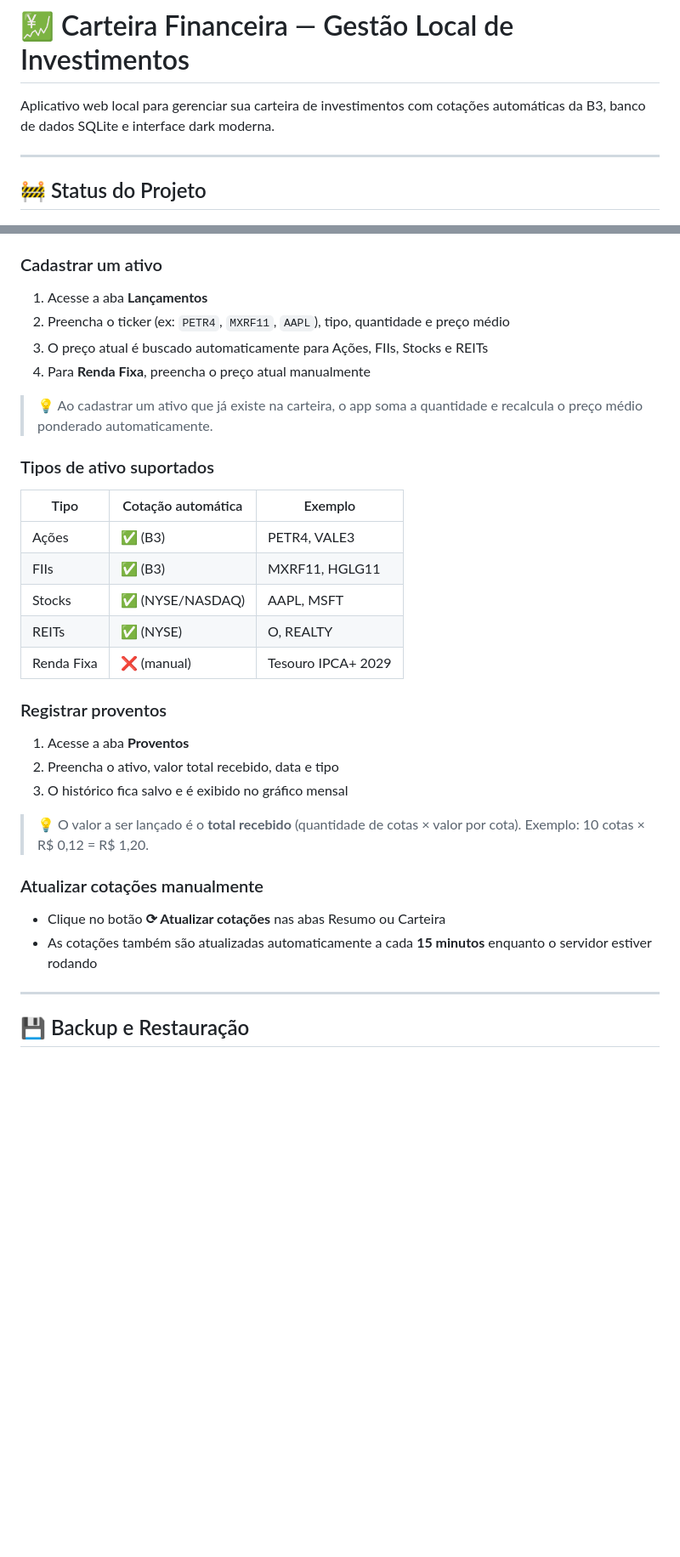
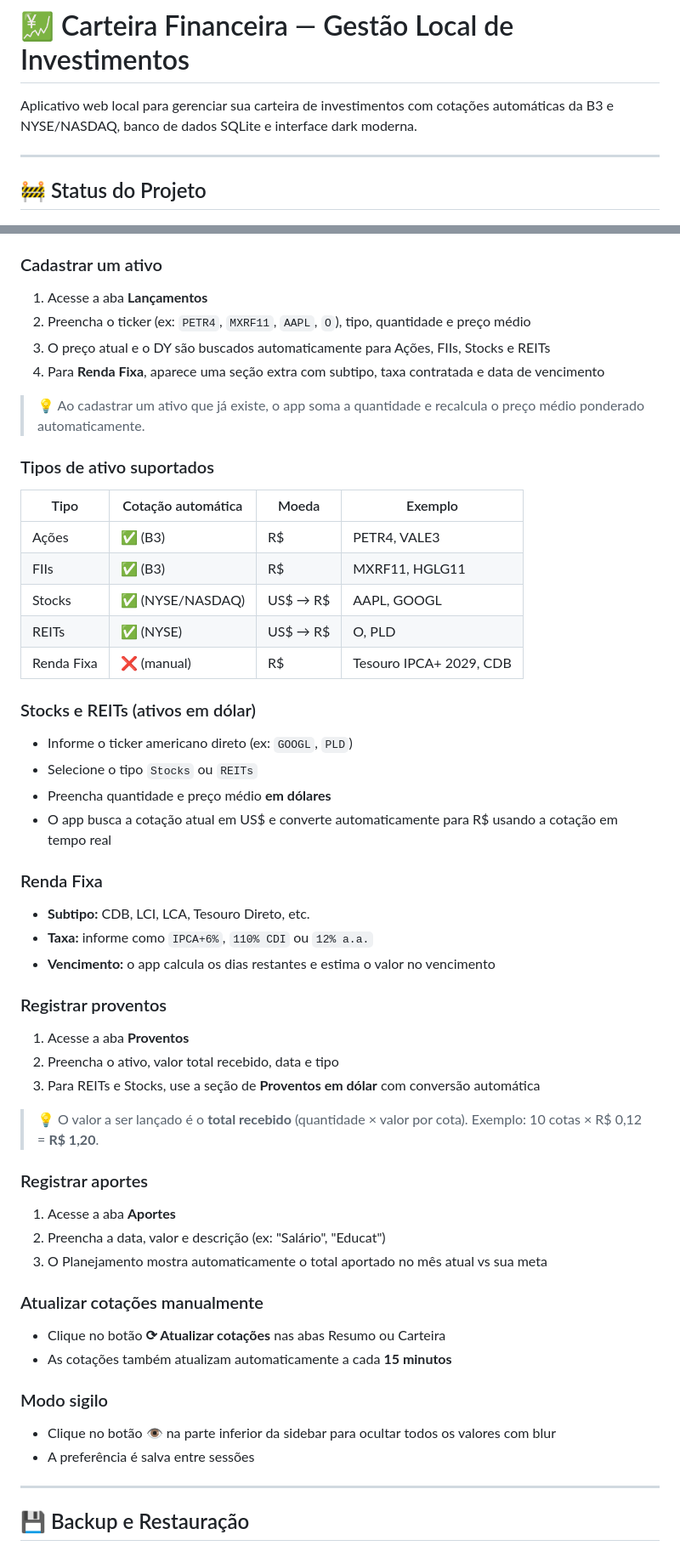
Before and after one commit to CaioSResende/CarteiraInvestimentos, a Markdown page: README.md, 2 parts joined by grey strips. Shown at 85% size. GitHub-like rendering; blank space fills up the shorter version.

Commit message:
Enhance README with new features and usage details
Updated project features and usage instructions in README.

```diff
--- a/README.md
+++ b/README.md
@@ -1,6 +1,6 @@
 # 💹 Carteira Financeira — Gestão Local de Investimentos
 
-Aplicativo web local para gerenciar sua carteira de investimentos com cotações automáticas da B3, banco de dados SQLite e interface dark moderna.
+Aplicativo web local para gerenciar sua carteira de investimentos com cotações automáticas da B3 e NYSE/NASDAQ, banco de dados SQLite e interface dark moderna.
 
 ---
 
@@ -134,32 +139,52 @@ carteira_app/
 
 ### Cadastrar um ativo
 1. Acesse a aba **Lançamentos**
-2. Preencha o ticker (ex: `PETR4`, `MXRF11`, `AAPL`), tipo, quantidade e preço médio
-3. O preço atual é buscado automaticamente para Ações, FIIs, Stocks e REITs
-4. Para **Renda Fixa**, preencha o preço atual manualmente
+2. Preencha o ticker (ex: `PETR4`, `MXRF11`, `AAPL`, `O`), tipo, quantidade e preço médio
+3. O preço atual e o DY são buscados automaticamente para Ações, FIIs, Stocks e REITs
+4. Para **Renda Fixa**, aparece uma seção extra com subtipo, taxa contratada e data de vencimento
 
-> 💡 Ao cadastrar um ativo que já existe na carteira, o app soma a quantidade e recalcula o preço médio ponderado automaticamente.
+> 💡 Ao cadastrar um ativo que já existe, o app soma a quantidade e recalcula o preço médio ponderado automaticamente.
 
 ### Tipos de ativo suportados
 
-| Tipo | Cotação automática | Exemplo |
-|---|---|---|
-| Ações | ✅ (B3) | PETR4, VALE3 |
-| FIIs | ✅ (B3) | MXRF11, HGLG11 |
-| Stocks | ✅ (NYSE/NASDAQ) | AAPL, MSFT |
-| REITs | ✅ (NYSE) | O, REALTY |
-| Renda Fixa | ❌ (manual) | Tesouro IPCA+ 2029 |
+| Tipo | Cotação automática | Moeda | Exemplo |
+|---|---|---|---|
+| Ações | ✅ (B3) | R$ | PETR4, VALE3 |
+| FIIs | ✅ (B3) | R$ | MXRF11, HGLG11 |
+| Stocks | ✅ (NYSE/NASDAQ) | US$ → R$ | AAPL, GOOGL |
+| REITs | ✅ (NYSE) | US$ → R$ | O, PLD |
+| Renda Fixa | ❌ (manual) | R$ | Tesouro IPCA+ 2029, CDB |
+
+### Stocks e REITs (ativos em dólar)
+- Informe o ticker americano direto (ex: `GOOGL`, `PLD`)
+- Selecione o tipo `Stocks` ou `REITs`
+- Preencha quantidade e preço médio **em dólares**
+- O app busca a cotação atual em US$ e converte automaticamente para R$ usando a cotação em tempo real
+
+### Renda Fixa
+- **Subtipo:** CDB, LCI, LCA, Tesouro Direto, etc.
+- **Taxa:** informe como `IPCA+6%`, `110% CDI` ou `12% a.a.`
+- **Vencimento:** o app calcula os dias restantes e estima o valor no vencimento
 
 ### Registrar proventos
 1. Acesse a aba **Proventos**
 2. Preencha o ativo, valor total recebido, data e tipo
-3. O histórico fica salvo e é exibido no gráfico mensal
+3. Para REITs e Stocks, use a seção de **Proventos em dólar** com conversão automática
 
-> 💡 O valor a ser lançado é o **total recebido** (quantidade de cotas × valor por cota). Exemplo: 10 cotas × R$ 0,12 = R$ 1,20.
+> 💡 O valor a ser lançado é o **total recebido** (quantidade × valor por cota). Exemplo: 10 cotas × R$ 0,12 = **R$ 1,20**.
+
+### Registrar aportes
+1. Acesse a aba **Aportes**
+2. Preencha a data, valor e descrição (ex: "Salário", "Educat")
+3. O Planejamento mostra automaticamente o total aportado no mês atual vs sua meta
 
 ### Atualizar cotações manualmente
 - Clique no botão **⟳ Atualizar cotações** nas abas Resumo ou Carteira
-- As cotações também são atualizadas automaticamente a cada **15 minutos** enquanto o servidor estiver rodando
+- As cotações também atualizam automaticamente a cada **15 minutos**
+
+### Modo sigilo
+- Clique no botão **👁** na parte inferior da sidebar para ocultar todos os valores com blur
+- A preferência é salva entre sessões
 
 ---
 
```
Also changed, not shown: other parts of README.md (+14 -9 lines).
